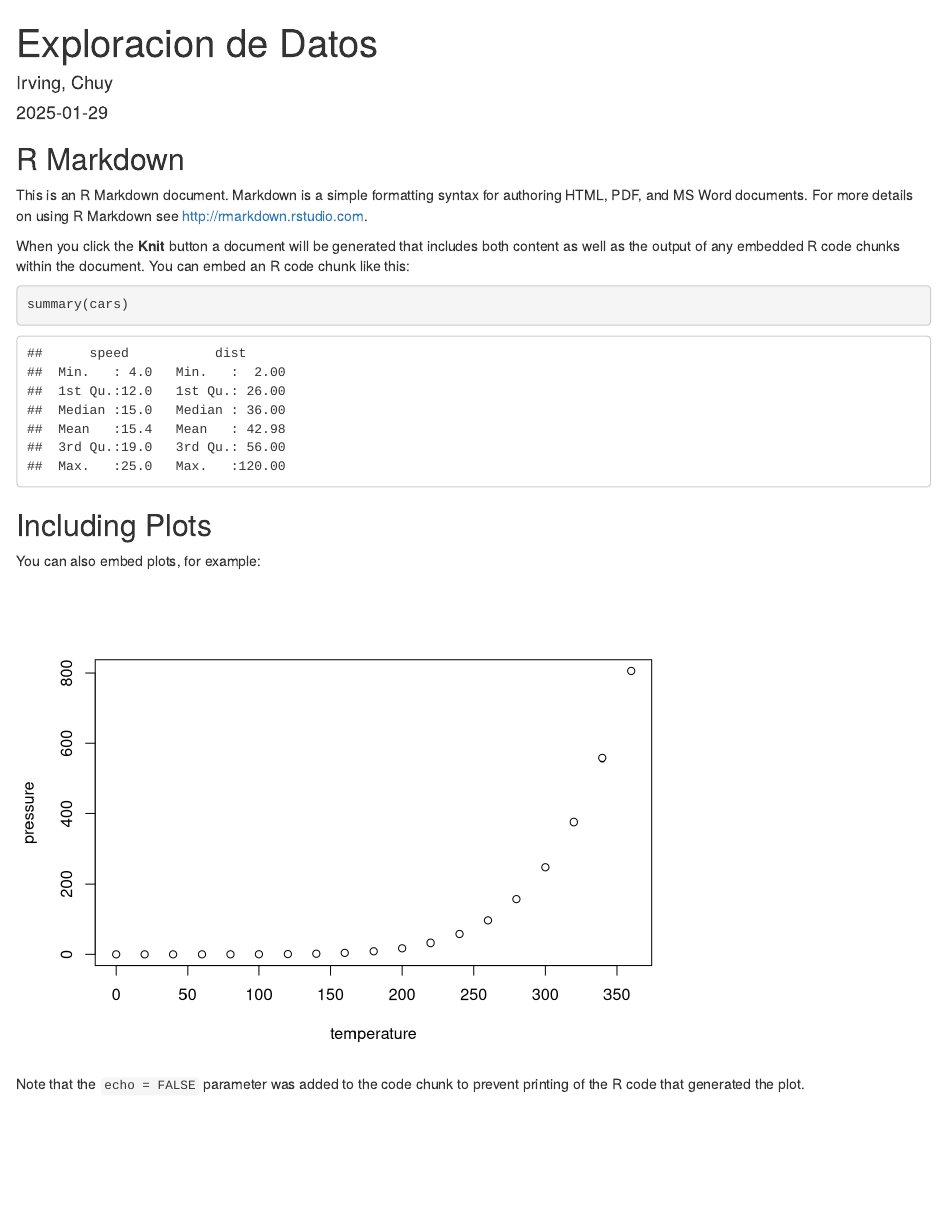
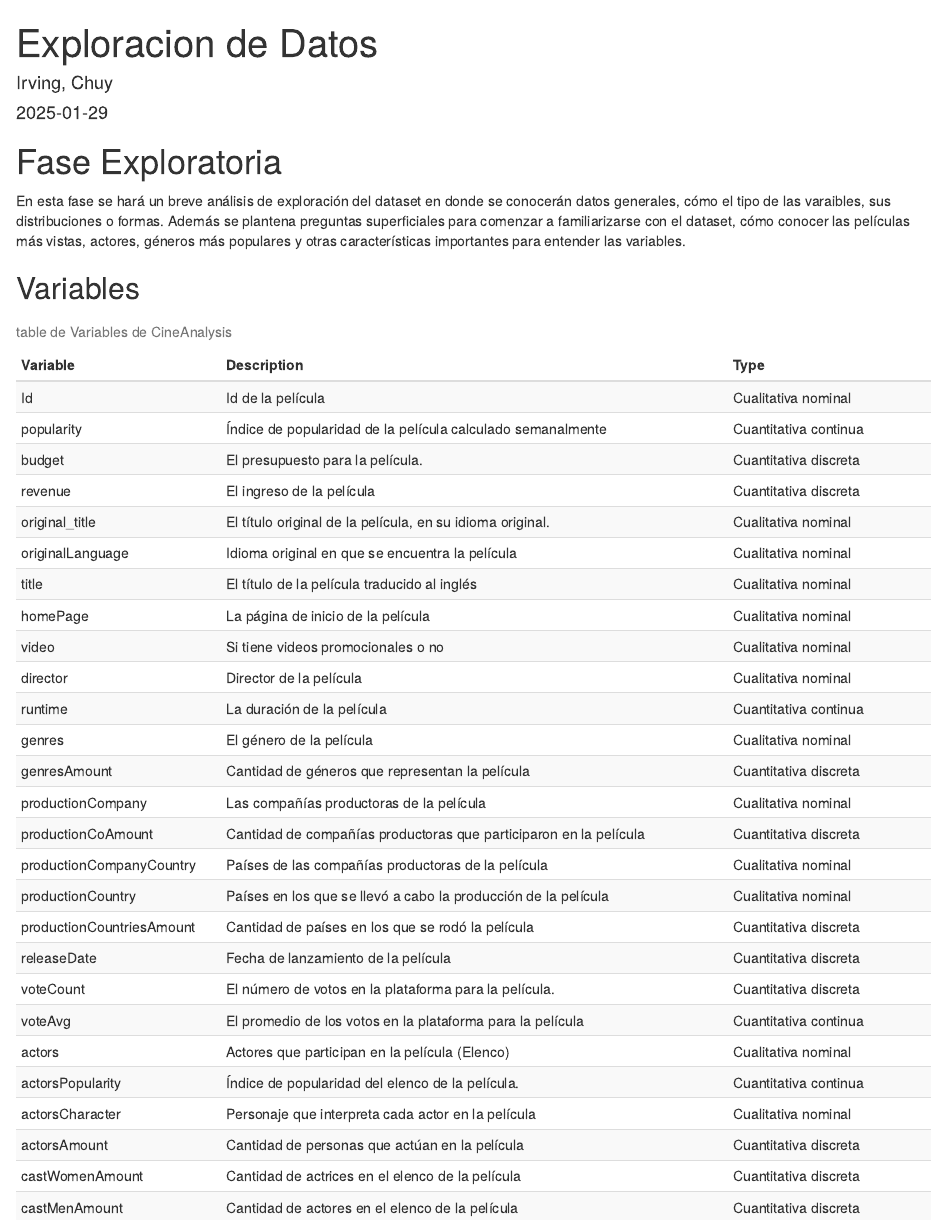
Before and after one commit to wwIrvingww/Proyecto01-CinemaAnalysis, an R Markdown document (Fase_Exploratoria.Rmd): the page in a window 1100 px wide, from its top. Rendered offline with R 4.5, knitr and Pandoc, with nearby package versions; some code elsewhere in the file could not run offline.

Commit message:
feat: variable table added. A table was created containing each of the variables, its description and the type of variable it is

````diff
--- a/Fase_Exploratoria.Rmd
+++ b/Fase_Exploratoria.Rmd
@@ -10,21 +13,72 @@ knitr::opts_chunk$set(echo = TRUE)
 ```
 
-## R Markdown
+# Fase Exploratoria
+En esta fase se hará un breve análisis de exploración del dataset en donde se conocerán datos generales, cómo el tipo de las varaibles, sus distribuciones o formas. Además se plantena preguntas superficiales para comenzar a familiarizarse con el dataset, cómo conocer las películas más vistas, actores, géneros más populares y otras características importantes para entender las variables.
 
-This is an R Markdown document. Markdown is a simple formatting syntax for authoring HTML, PDF, and MS Word documents. For more details on using R Markdown see <http://rmarkdown.rstudio.com>.
 
-When you click the **Knit** button a document will be generated that includes both content as well as the output of any embedded R code chunks within the document. You can embed an R code chunk like this:
 
-```{r cars}
-summary(cars)
+```{r, include=FALSE}
+movies <- read.csv("./movies.csv")
+
 ```
 
-## Including Plots
-
-You can also embed plots, for example:
-
-```{r pressure, echo=FALSE}
-plot(pressure)
+```{r, include=FALSE}
+summary(movies)
 ```
 
-Note that the `echo = FALSE` parameter was added to the code chunk to prevent printing of the R code that generated the plot.
+
+
+## Variables
+
+```{r echo=FALSE, message=FALSE, warning=FALSE}
+
+table_variables <- data.frame(
+  Variable = c("Id", "popularity", "budget", "revenue", "original_title",
+               "originalLanguage", "title", "homePage", "video", "director",
+               "runtime", "genres", "genresAmount", "productionCompany",
+               "productionCoAmount", "productionCompanyCountry", "productionCountry",
+               "productionCountriesAmount", "releaseDate", "voteCount",
+               "voteAvg", "actors", "actorsPopularity", "actorsCharacter",
+               "actorsAmount", "castWomenAmount", "castMenAmount"),
+  Description = c("Id de la película", "Índice de popularidad de la película calculado semanalmente",
+                  "El presupuesto para la película.", "El ingreso de la película",
+                  "El título original de la película, en su idioma original.",
+                  "Idioma original en que se encuentra la película",
+                  "El título de la película traducido al inglés",
+                  "La página de inicio de la película",
+                  "Si tiene videos promocionales o no",
+                  "Director de la película",
+                  "La duración de la película", "El género de la película",
+                  "Cantidad de géneros que representan la película",
+                  "Las compañías productoras de la película",
+                  "Cantidad de compañías productoras que participaron en la película",
+                  "Países de las compañías productoras de la película",
+                  "Países en los que se llevó a cabo la producción de la película",
+                  "Cantidad de países en los que se rodó la película",
+                  "Fecha de lanzamiento de la película",
+                  "El número de votos en la plataforma para la película.",
+                  "El promedio de los votos en la plataforma para la película",
+                  "Actores que participan en la película (Elenco)",
+                  "Índice de popularidad del elenco de la película.",
+                  "Personaje que interpreta cada actor en la película",
+                  "Cantidad de personas que actúan en la película",
+                  "Cantidad de actrices en el elenco de la película",
+                  "Cantidad de actores en el elenco de la película"),
+  Type = c("Cualitativa nominal", "Cuantitativa continua", "Cuantitativa discreta",
+           "Cuantitativa discreta", "Cualitativa nominal", "Cualitativa nominal",
+           "Cualitativa nominal", "Cualitativa nominal", "Cualitativa nominal",
+           "Cualitativa nominal", "Cuantitativa continua", "Cualitativa nominal",
+           "Cuantitativa discreta", "Cualitativa nominal", "Cuantitativa discreta",
+           "Cualitativa nominal", "Cualitativa nominal", "Cuantitativa discreta",
+           "Cuantitativa discreta", "Cuantitativa discreta", "Cuantitativa continua",
+           "Cualitativa nominal", "Cuantitativa continua", "Cualitativa nominal",
+           "Cuantitativa discreta", "Cuantitativa discreta", "Cuantitativa discreta")
+)
+
+table <- kable(table_variables, format = "html", caption = "table de Variables de CineAnalysis")
+table <- kable_styling(table, bootstrap_options = c("striped", "hover", "condensed", "responsive"), full_width = FALSE)
+table <- column_spec(table, 1, width = "20%")
+table <- column_spec(table, 2, width = "50%")
+table <- column_spec(table, 3, width = "20%")
+table
+```
````
Also changed, not shown: Fase_Exploratoria.html (added), Fase_Exploratoria.Rmd (3 more changed lines), 1 other file.
